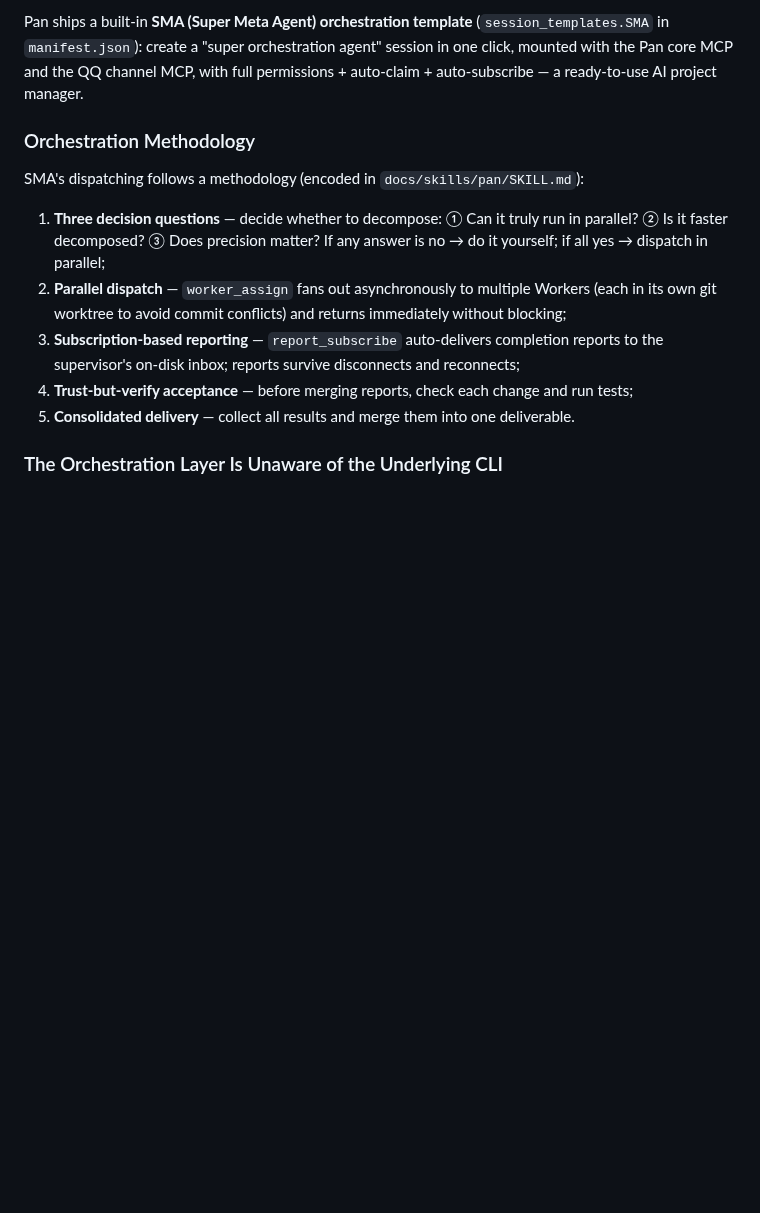
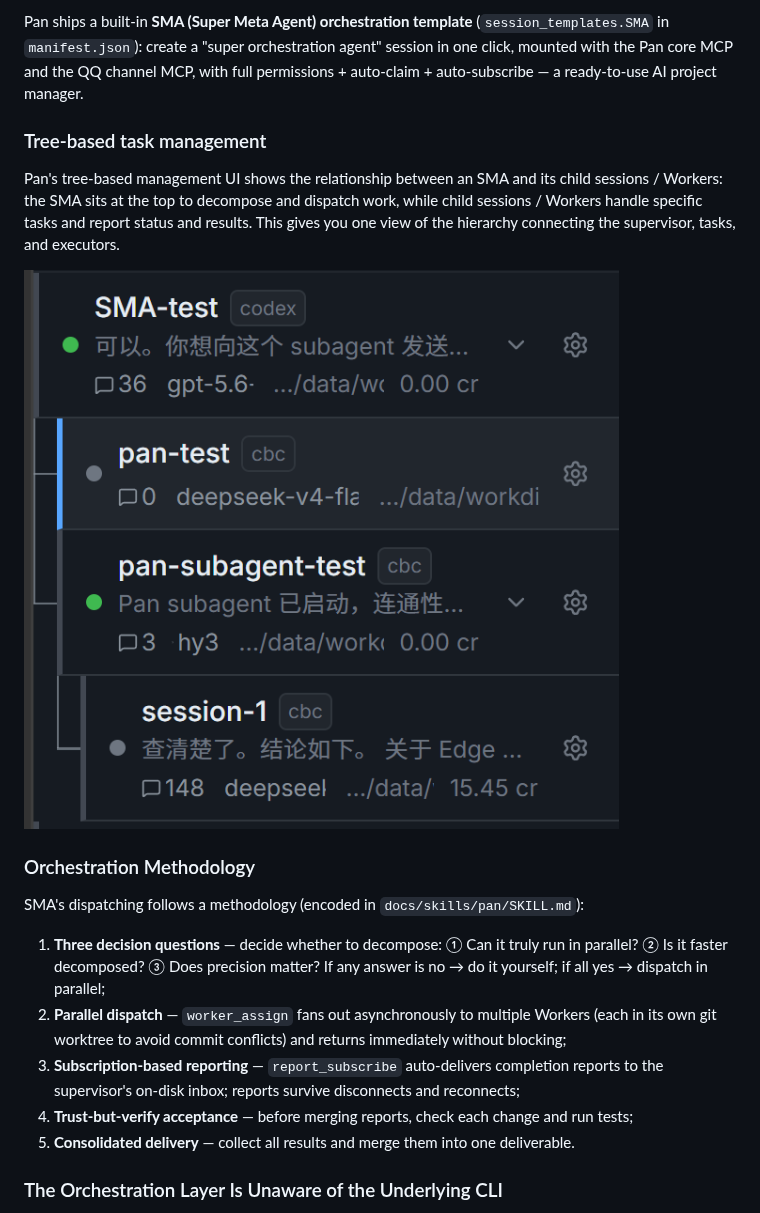
Before and after one commit to AblazeGHR/pan, a Markdown page: README.en.md, the part around one of its changes. GitHub-like rendering; pictures changed too: assets/树状的任务？树状来管理.png (added); blank space fills up the shorter version.

Commit message:
docs: add SMA setup and tree management screenshots

```diff
--- a/README.en.md
+++ b/README.en.md
@@ -434,6 +446,12 @@ The Meta-Agent is not a special program but a **role** — any party (your Agent
 3. **Has an identity** — Pan records who is commanding and isolates Workers to prevent privilege escalation.
 
 Pan ships a built-in **SMA (Super Meta Agent) orchestration template** (`session_templates.SMA` in `manifest.json`): create a "super orchestration agent" session in one click, mounted with the Pan core MCP and the QQ channel MCP, with full permissions + auto-claim + auto-subscribe — a ready-to-use AI project manager.
+
+### Tree-based task management
+
+Pan's tree-based management UI shows the relationship between an SMA and its child sessions / Workers: the SMA sits at the top to decompose and dispatch work, while child sessions / Workers handle specific tasks and report status and results. This gives you one view of the hierarchy connecting the supervisor, tasks, and executors.
+
+![Tree-based management view of an SMA and child sessions/Workers](<assets/树状的任务？树状来管理.png>)
 
 ### Orchestration Methodology
 
```
Also changed, not shown: other parts of README.en.md (+12 -0 lines), README.md (+18 -0 lines), assets/创建SMA第一步（点击此处，新建带参数的session）.png (added), assets/创建SMA第二步，选中SMA(注意务必选择noadapter的以便自行配置adapter).png (added), 1 other file.
